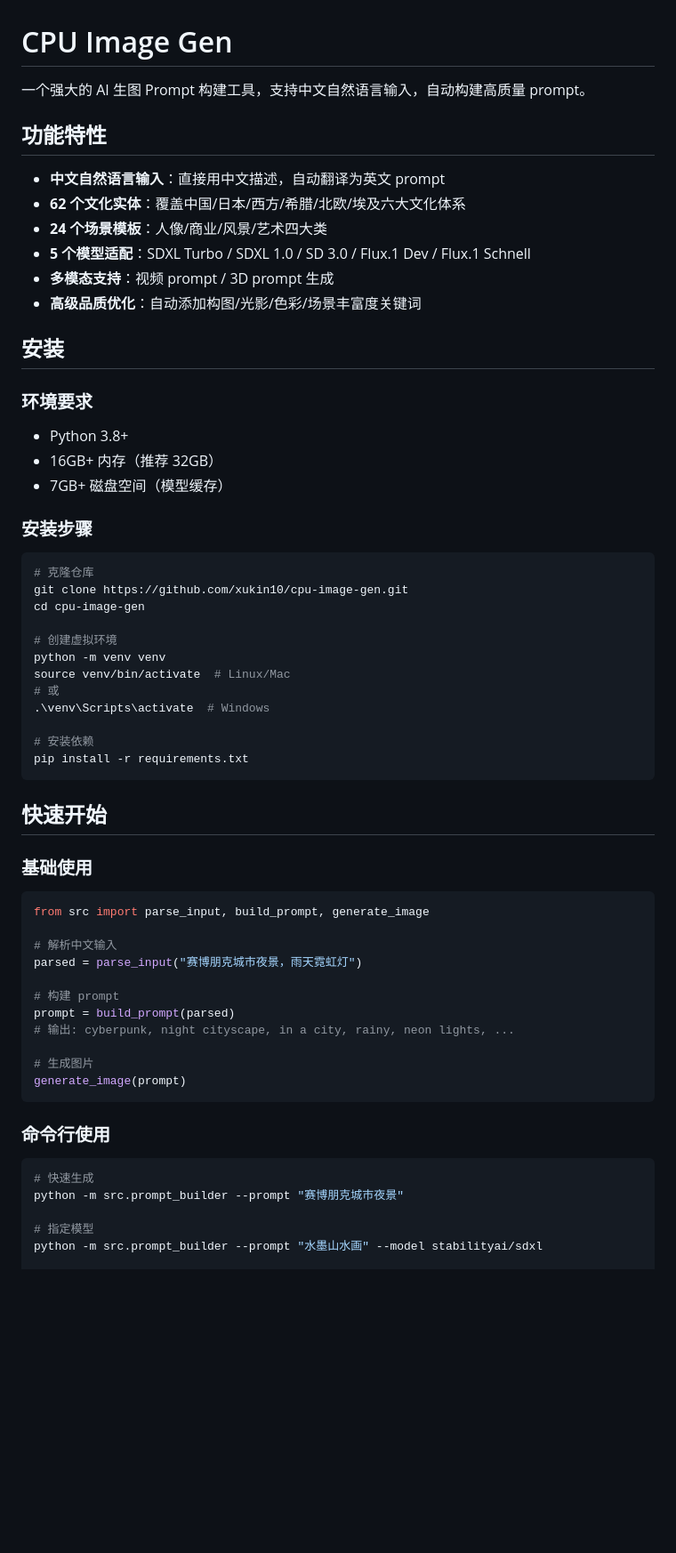
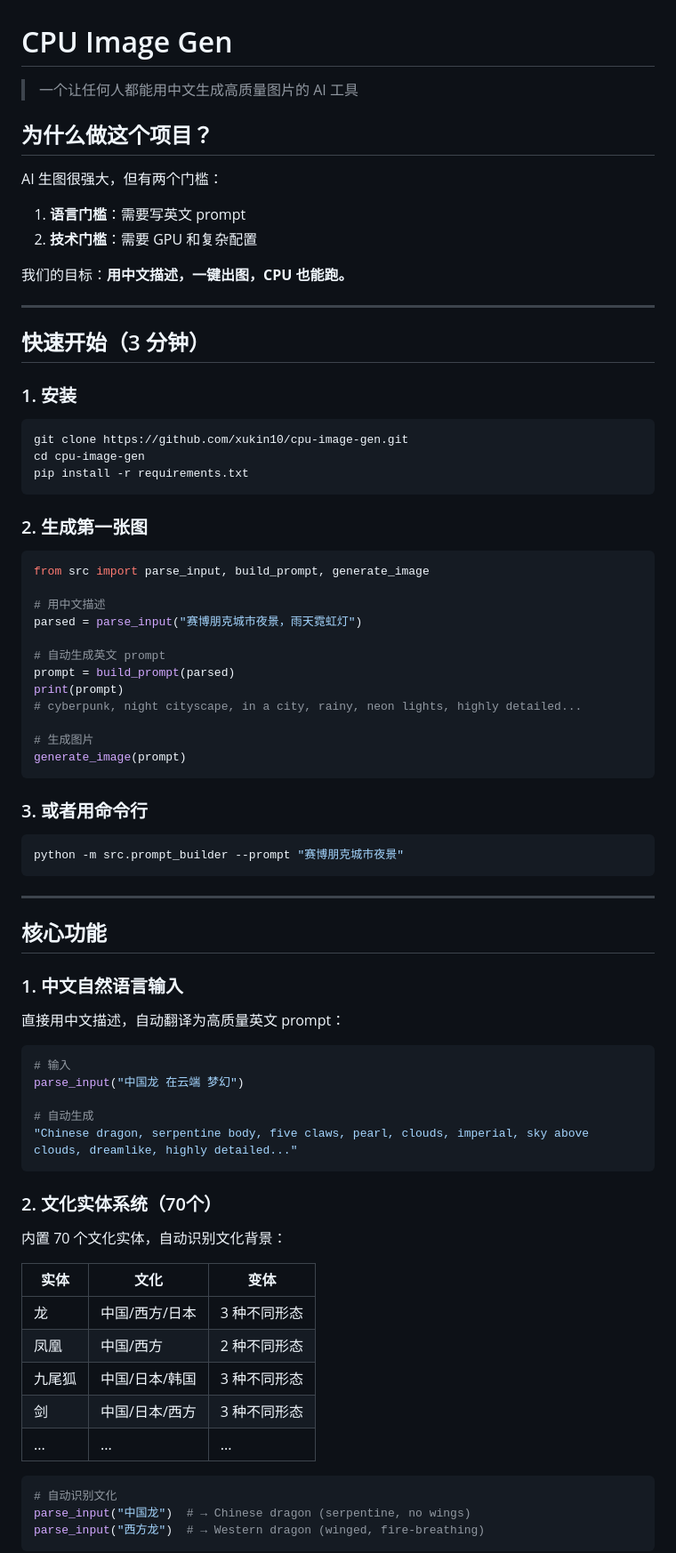
Before and after one commit to xukin10/cpu-image-gen, a Markdown page: README.md, the part around one of its changes. Shown at 89% size. GitHub-like rendering; blank space fills up the shorter version.

Commit message:
docs: 完善项目文档
- 重写 README，更清晰易懂
- 添加快速开始指南
- 完善使用场景说明
- 添加扩展指南
- 添加常见问题解答

````diff
--- a/README.md
+++ b/README.md
@@ -1,64 +1,81 @@
 # CPU Image Gen
 
-一个强大的 AI 生图 Prompt 构建工具，支持中文自然语言输入，自动构建高质量 prompt。
+> 一个让任何人都能用中文生成高质量图片的 AI 工具
 
-## 功能特性
+## 为什么做这个项目？
 
-- **中文自然语言输入**：直接用中文描述，自动翻译为英文 prompt
-- **62 个文化实体**：覆盖中国/日本/西方/希腊/北欧/埃及六大文化体系
-- **24 个场景模板**：人像/商业/风景/艺术四大类
-- **5 个模型适配**：SDXL Turbo / SDXL 1.0 / SD 3.0 / Flux.1 Dev / Flux.1 Schnell
-- **多模态支持**：视频 prompt / 3D prompt 生成
-- **高级品质优化**：自动添加构图/光影/色彩/场景丰富度关键词
+AI 生图很强大，但有两个门槛：
+1. **语言门槛**：需要写英文 prompt
+2. **技术门槛**：需要 GPU 和复杂配置
 
-## 安装
+我们的目标：**用中文描述，一键出图，CPU 也能跑。**
 
-### 环境要求
+---
 
-- Python 3.8+
-- 16GB+ 内存（推荐 32GB）
-- 7GB+ 磁盘空间（模型缓存）
+## 快速开始（3 分钟）
 
-### 安装步骤
+### 1. 安装
 
 ```bash
-# 克隆仓库
 git clone https://github.com/xukin10/cpu-image-gen.git
 cd cpu-image-gen
-
-# 创建虚拟环境
-python -m venv venv
-source venv/bin/activate  # Linux/Mac
-# 或
-.\venv\Scripts\activate  # Windows
-
-# 安装依赖
 pip install -r requirements.txt
 ```
 
-## 快速开始
-
-### 基础使用
+### 2. 生成第一张图
 
 ```python
 from src import parse_input, build_prompt, generate_image
 
-# 解析中文输入
+# 用中文描述
 parsed = parse_input("赛博朋克城市夜景，雨天霓虹灯")
 
-# 构建 prompt
+# 自动生成英文 prompt
 prompt = build_prompt(parsed)
-# 输出: cyberpunk, night cityscape, in a city, rainy, neon lights, ...
+print(prompt)
+# cyberpunk, night cityscape, in a city, rainy, neon lights, highly detailed...
 
 # 生成图片
 generate_image(prompt)
 ```
 
-### 命令行使用
+### 3. 或者用命令行
 
 ```bash
-# 快速生成
 python -m src.prompt_builder --prompt "赛博朋克城市夜景"
+```
 
-# 指定模型
-python -m src.prompt_builder --prompt "水墨山水画" --model stabilityai/sdxl
+---
+
+## 核心功能
+
+### 1. 中文自然语言输入
+
+直接用中文描述，自动翻译为高质量英文 prompt：
+
+```python
+# 输入
+parse_input("中国龙 在云端 梦幻")
+
+# 自动生成
+"Chinese dragon, serpentine body, five claws, pearl, clouds, imperial, sky above clouds, dreamlike, highly detailed..."
+```
+
+### 2. 文化实体系统（70个）
+
+内置 70 个文化实体，自动识别文化背景：
+
+| 实体 | 文化 | 变体 |
+|------|------|------|
+| 龙 | 中国/西方/日本 | 3 种不同形态 |
+| 凤凰 | 中国/西方 | 2 种不同形态 |
+| 九尾狐 | 中国/日本/韩国 | 3 种不同形态 |
+| 剑 | 中国/日本/西方 | 3 种不同形态 |
+| ... | ... | ... |
+
+```python
+# 自动识别文化
+parse_input("中国龙")  # → Chinese dragon (serpentine, no wings)
+parse_input("西方龙")  # → Western dragon (winged, fire-breathing)
+```
+
````
Also changed, not shown: other parts of README.md (+224 -68 lines), docs/quickstart.md (added, +122 -0 lines).
